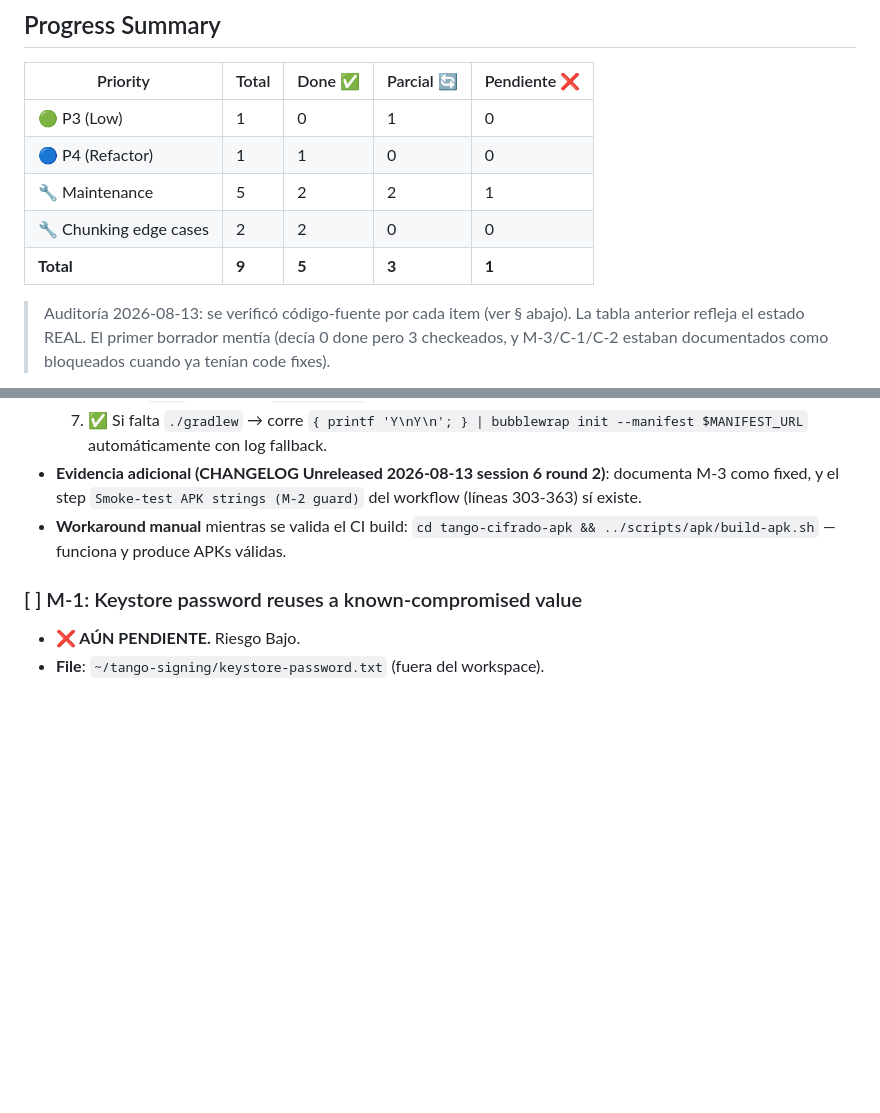
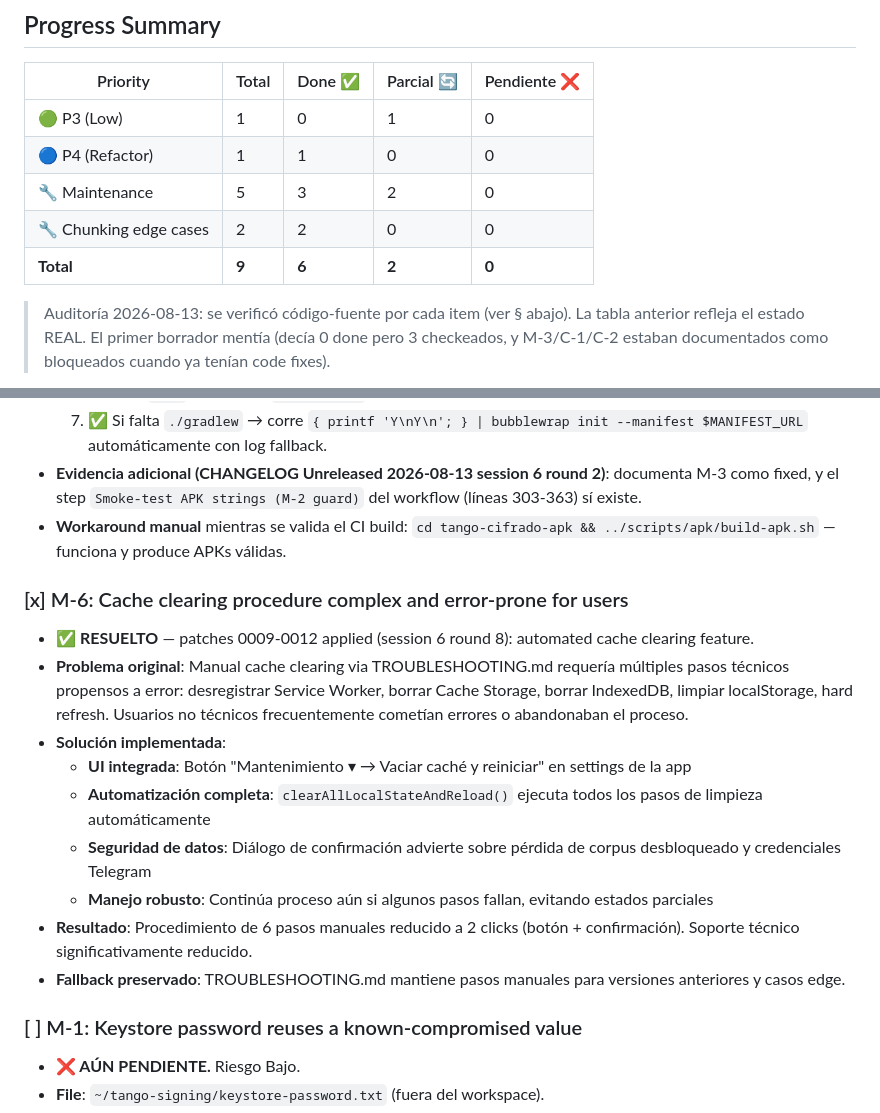
Before and after one commit to misbusquedaspersonales-cyber/tango_cipher_bot_public, a Markdown page: TO_FIX.md, 2 parts joined by grey strips. Rendered like a GitHub page; blank space fills up the shorter version.

```diff
--- a/TO_FIX.md
+++ b/TO_FIX.md
@@ -6,9 +6,9 @@
 |---|---|---|---|---|
 | 🟢 P3 (Low) | 1 | 0 | 1 | 0 |
 | 🔵 P4 (Refactor) | 1 | 1 | 0 | 0 |
-| 🔧 Maintenance | 5 | 2 | 2 | 1 |
+| 🔧 Maintenance | 5 | 3 | 2 | 0 |
 | 🔧 Chunking edge cases | 2 | 2 | 0 | 0 |
-| **Total** | **9** | **5** | **3** | **1** |
+| **Total** | **9** | **6** | **2** | **0** |
 
 > Auditoría 2026-08-13: se verificó código-fuente por cada item (ver § abajo). La tabla anterior refleja el estado REAL. El primer borrador mentía (decía 0 done pero 3 checkeados, y M-3/C-1/C-2 estaban documentados como bloqueados cuando ya tenían code fixes).
 
@@ -108,6 +108,18 @@ El workaround actual (`tango-cifrado-NO-SHARE-TARGET.apk`) no es gratis — devu
 - **Evidencia adicional (CHANGELOG Unreleased 2026-08-13 session 6 round 2)**: documenta M-3 como fixed, y el step `Smoke-test APK strings (M-2 guard)` del workflow (líneas 303-363) sí existe.
 - **Workaround manual** mientras se valida el CI build: `cd tango-cifrado-apk && ../scripts/apk/build-apk.sh` — funciona y produce APKs válidas.
 
+### [x] M-6: Cache clearing procedure complex and error-prone for users
+
+- **✅ RESUELTO** — patches 0009-0012 applied (session 6 round 8): automated cache clearing feature.
+- **Problema original**: Manual cache clearing via TROUBLESHOOTING.md requería múltiples pasos técnicos propensos a error: desregistrar Service Worker, borrar Cache Storage, borrar IndexedDB, limpiar localStorage, hard refresh. Usuarios no técnicos frecuentemente cometían errores o abandonaban el proceso.
+- **Solución implementada**:
+  - **UI integrada**: Botón "Mantenimiento ▾ → Vaciar caché y reiniciar" en settings de la app
+  - **Automatización completa**: `clearAllLocalStateAndReload()` ejecuta todos los pasos de limpieza automáticamente
+  - **Seguridad de datos**: Diálogo de confirmación advierte sobre pérdida de corpus desbloqueado y credenciales Telegram
+  - **Manejo robusto**: Continúa proceso aún si algunos pasos fallan, evitando estados parciales
+- **Resultado**: Procedimiento de 6 pasos manuales reducido a 2 clicks (botón + confirmación). Soporte técnico significativamente reducido.
+- **Fallback preservado**: TROUBLESHOOTING.md mantiene pasos manuales para versiones anteriores y casos edge.
+
 ### [ ] M-1: Keystore password reuses a known-compromised value
 
 - **❌ AÚN PENDIENTE.** Riesgo Bajo.
```
Also changed, not shown: CHANGELOG.md (+23 -0 lines).
